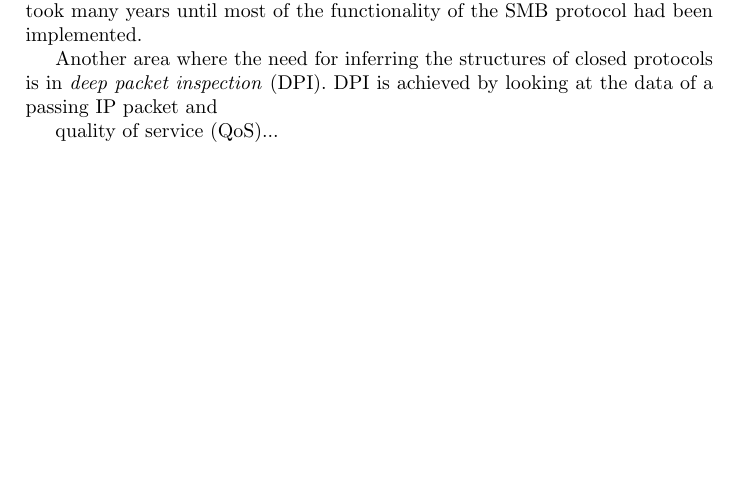
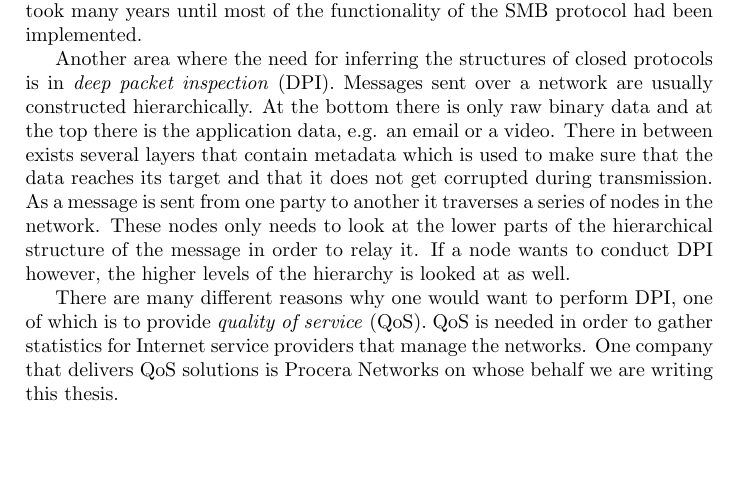
Before and after one commit to CarlEkerot/Exjobb, a LaTeX thesis (doc/report.tex): part of page 5 of 21 before the commit and part of page 5 of 22 after it, cut so that both start at the same text, the shorter picture padded with empty space. Compiled offline with pdfLaTeX.

Commit message:
Background done

```diff
--- a/doc/report.tex
+++ b/doc/report.tex
@@ -51,10 +51,22 @@ which took many years until most of the functionality of the SMB protocol had
 been implemented.
 
 Another area where the need for inferring the structures of closed protocols is
-in \emph{deep packet inspection} (DPI). DPI is achieved by looking at the data
-of a passing IP packet and
+in \emph{deep packet inspection} (DPI). Messages sent over a network are
+usually constructed hierarchically. At the bottom there is only raw binary data
+and at the top there is the application data, e.g. an email or a video. There
+in between exists several layers that contain metadata which is used to make
+sure that the data reaches its target and that it does not get corrupted during
+transmission. As a message is sent from one party to another it traverses a
+series of nodes in the network. These nodes only needs to look at the lower
+parts of the hierarchical structure of the message in order to relay it. If a
+node wants to conduct DPI however, the higher levels of the hierarchy is looked
+at as well.
 
-quality of service (QoS)...
+There are many different reasons why one would want to perform DPI, one of
+which is to provide \emph{quality of service} (QoS). QoS is needed in order to
+gather statistics for Internet service providers that manage the networks. One
+company that delivers QoS solutions is Procera Networks on whose behalf we are
+writing this thesis.
 
 \section{Related work}
 Here is a discussion about related work. We talk about different methodologies
```
